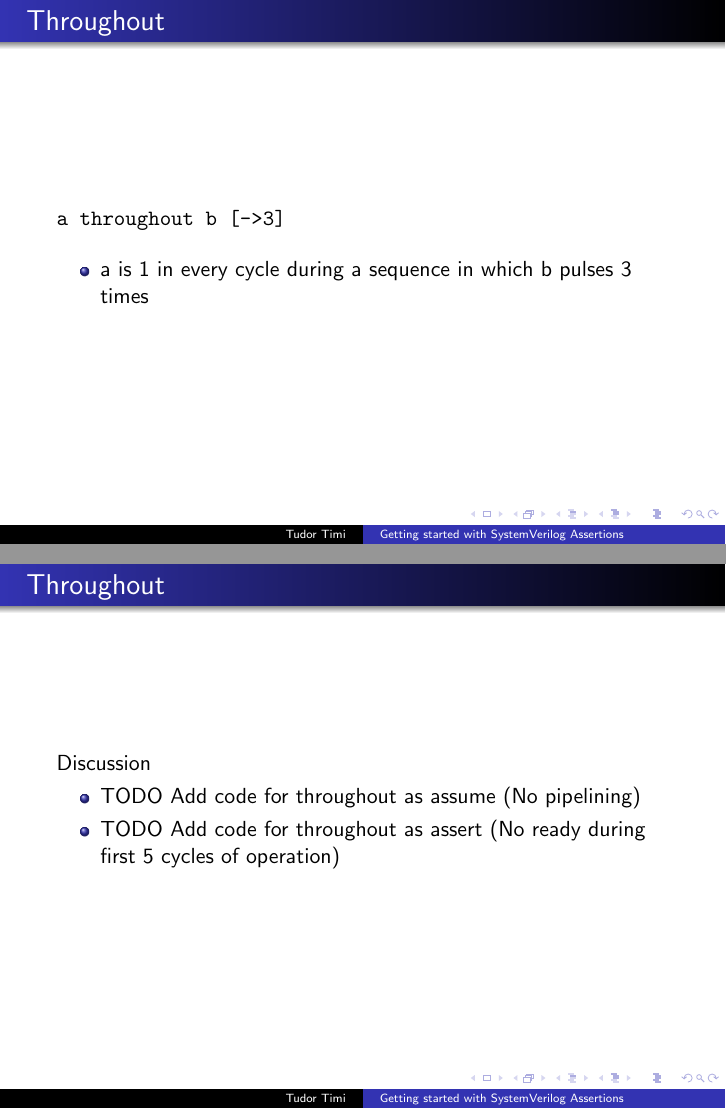
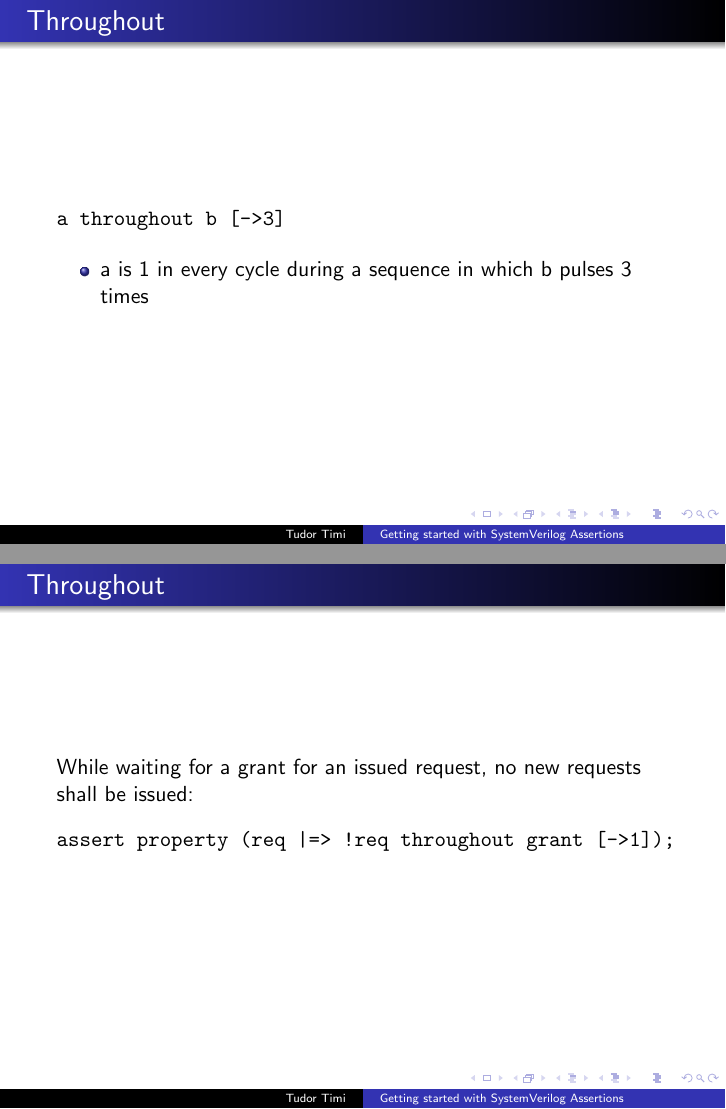
Before and after one commit to verification-gentleman-blog/getting-started-with-sva, LaTeX slides (presentation.tex): pages 28 and 29 of 37, joined at a grey line. Compiled offline with pdfLaTeX.

Commit message:
Add examples of throughout operator usage in asserts

```diff
--- a/presentation.tex
+++ b/presentation.tex
@@ -318,12 +318,12 @@ a throughout b [->3]
 \end{frame}
 
 
-\begin{frame}{Throughout}
-Discussion
-\begin{itemize}
- \item TODO Add code for throughout as assume (No pipelining)
- \item TODO Add code for throughout as assert (No ready during first 5 cycles of operation)
-\end{itemize}
+\begin{frame}[fragile]{Throughout}
+While waiting for a grant for an issued request, no new requests shall be issued:
+
+\begin{semiverbatim}
+assert property (req |=> !req throughout grant [->1]);
+\end{semiverbatim}
 \end{frame}
 
 
```
